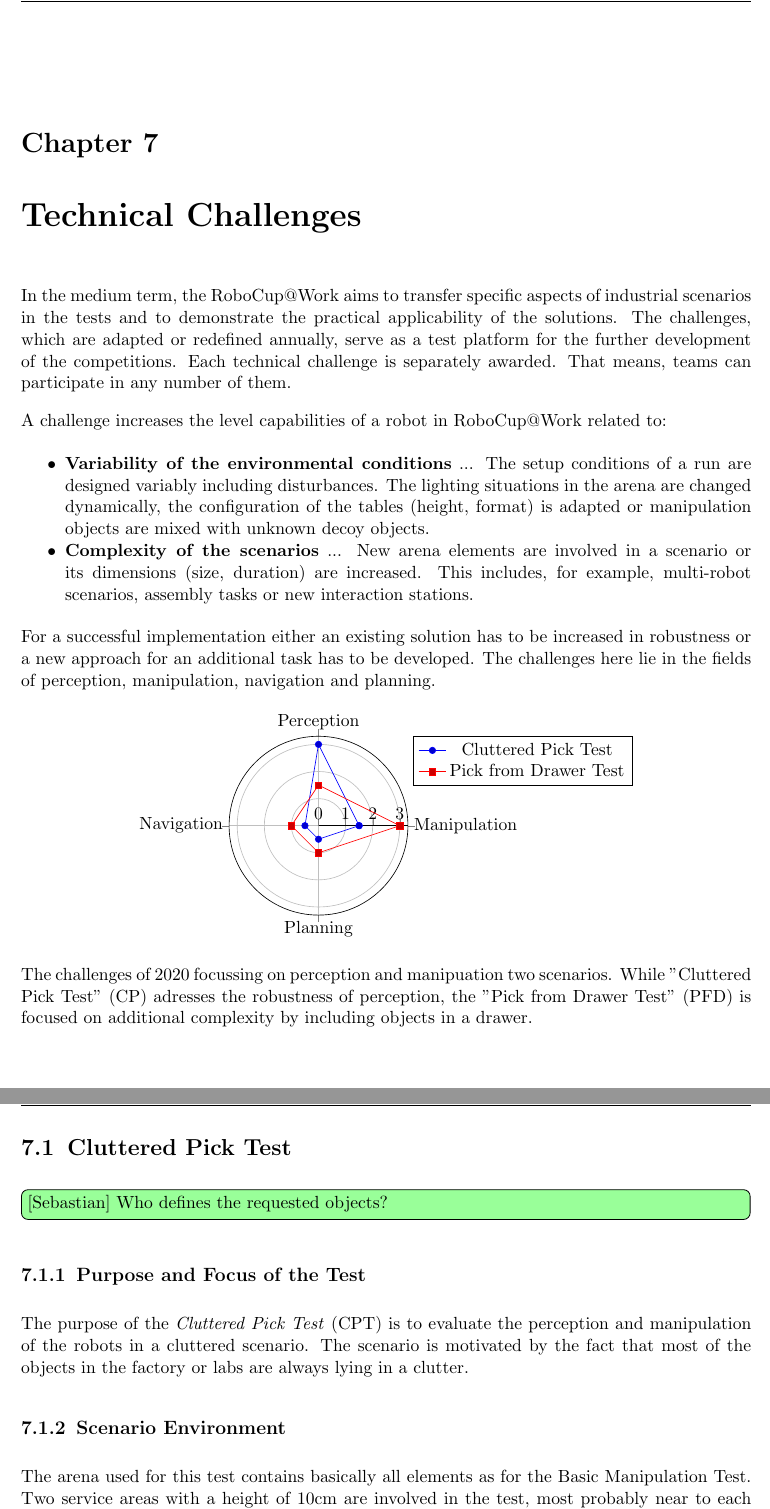
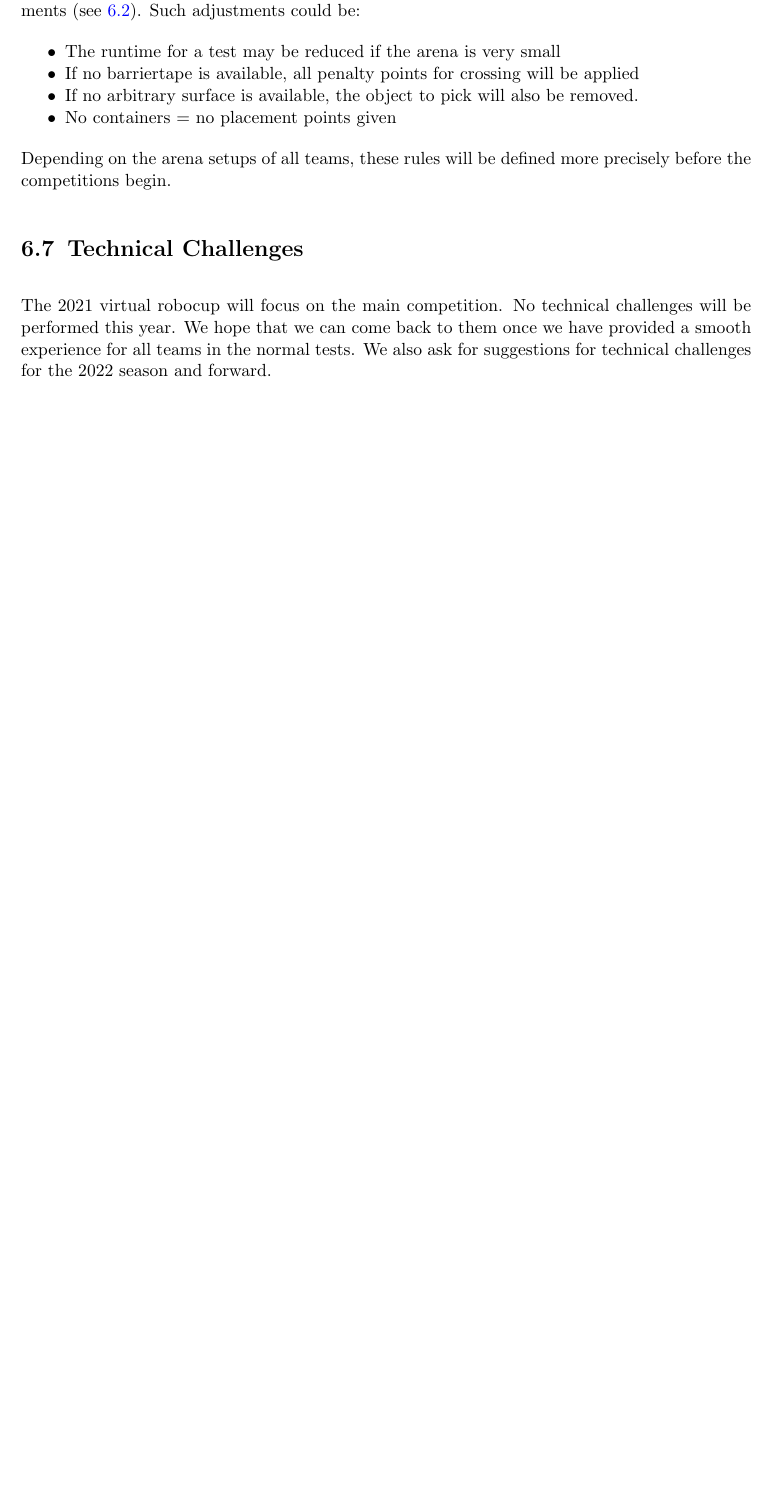
Before and after one commit to robocup-at-work/rulebook, a LaTeX book (Rulebook.tex, which reads general_rules/Virtual_RoboCup.tex): two parts of pages 51 and 52 of 57 before the commit and part of page 47 of 49 after it, the two joined at a grey line, cut at the place of the change, the shorter picture padded with empty space. Compiled offline with pdfLaTeX.

Commit message:
added a sentence for technical challenges and removed section in main

```diff
--- a/Rulebook.tex
+++ b/Rulebook.tex
@@ -105,7 +105,6 @@
 
 %%%%%%%%%%%%%%%%%% Please add your personal makro here %%%%%%%%%%%%%%%%%%%%%%%%
 \newcommand{\szug}[1]{\todo[color=green!40, inline]{[Sebastian] #1}}
-\newcommand{\jon}[1]{\todo[color=blue!40, inline]{[Jon     ] #1}}
 \newcommand{\marco}[1]{\todo[color=green!40, inline]{[Marco     ] #1}}
 \newcommand{\deebul}[1]{\todo[color=yellow!40, inline]{[Deebul     ] #1}}
 \newcommand{\christoph}[1]{\todo[color=teal!40, inline]{[Christoph     ] #1}}
@@ -154,8 +153,8 @@
 \label{cha: VRC}
 \input{./general_rules/Virtual_RoboCup.tex}
 
-\chapter{Technical Challenges} \label{cha:TechnicalChallenges}
-\input{./technical_challenges/Technical_Challenges.tex}
+%\chapter{Technical Challenges} \label{cha:TechnicalChallenges}
+%\input{./technical_challenges/Technical_Challenges.tex}
 
 
 %\chapter{Open Source Award}
--- a/general_rules/Virtual_RoboCup.tex
+++ b/general_rules/Virtual_RoboCup.tex
@@ -133,4 +132,18 @@ The run ends when the timer is up, with an optional margin of five seconds due t
 \label{sec:VRCScoring}
 
 The different arena setups make time bonuses unfair and will therefore not be given in the VRC 2021.
-The rest of the scoring will be the same as in a normal robocup scenario, with score adjustments and/or penalty points possible to compensate for missing test elements (see \ref{sec:VRCArenaSetup}).
+The rest of the scoring will be the same as in a normal robocup scenario, with score/runtime adjustments and/or penalty points possible to compensate for missing test elements (see \ref{sec:VRCArenaSetup}). Such adjustments could be:
+
+\begin{itemize}
+\item The runtime for a test may be reduced if the arena is very small
+\item If no barriertape is available, all penalty points for crossing will be applied
+\item If no arbitrary surface is available, the object to pick will also be removed.
+\item No containers = no placement points given
+\end{itemize}
+
+Depending on the arena setups of all teams, these rules will be defined more precisely before the competitions begin.
+
+\section{Technical Challenges}
+\label{sec:VRCTecCha}
+
+The 2021 virtual robocup will focus on the main competition. No technical challenges will be performed this year. We hope that we can come back to them once we have provided a smooth experience for all teams in the normal tests. We also ask for suggestions for technical challenges for the 2022 season and forward.
```
Also changed, not shown: general_rules/Virtual_RoboCup.tex (7 more changed lines).
